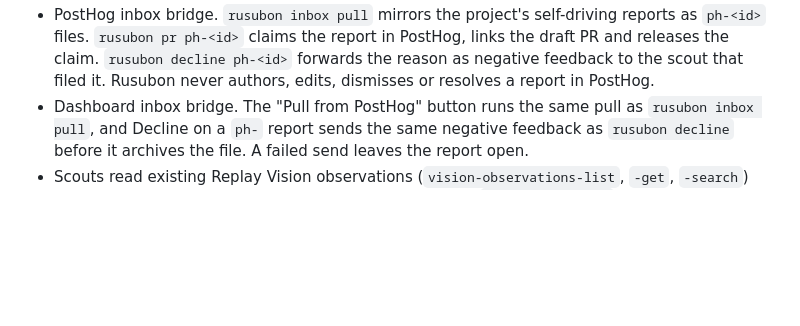
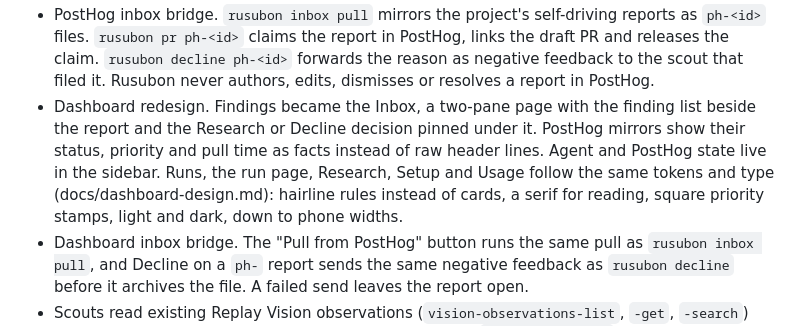
Before and after one commit to VXNCXNX/Rusubon, a Markdown page: CHANGELOG.md, the part around the change. Drawn GitHub-style; blank space fills up the shorter version.

```diff
--- a/CHANGELOG.md
+++ b/CHANGELOG.md
@@ -29,6 +29,13 @@ has been published yet.
   links the draft PR and releases the claim. `rusubon decline ph-<id>` forwards
   the reason as negative feedback to the scout that filed it. Rusubon never
   authors, edits, dismisses or resolves a report in PostHog.
+- Dashboard redesign. Findings became the Inbox, a two-pane page with the
+  finding list beside the report and the Research or Decline decision pinned
+  under it. PostHog mirrors show their status, priority and pull time as facts
+  instead of raw header lines. Agent and PostHog state live in the sidebar.
+  Runs, the run page, Research, Setup and Usage follow the same tokens and
+  type (docs/dashboard-design.md): hairline rules instead of cards, a serif for
+  reading, square priority stamps, light and dark, down to phone widths.
 - Dashboard inbox bridge. The "Pull from PostHog" button runs the same pull as
   `rusubon inbox pull`, and Decline on a `ph-` report sends the same negative
   feedback as `rusubon decline` before it archives the file. A failed send
```
Also changed, not shown: README.md (+10 -4 lines), docs/images/dashboard-inbox.png (added), docs/images/dashboard-monitor.png, docs/images/dashboard-usage.png, 1 other file.
